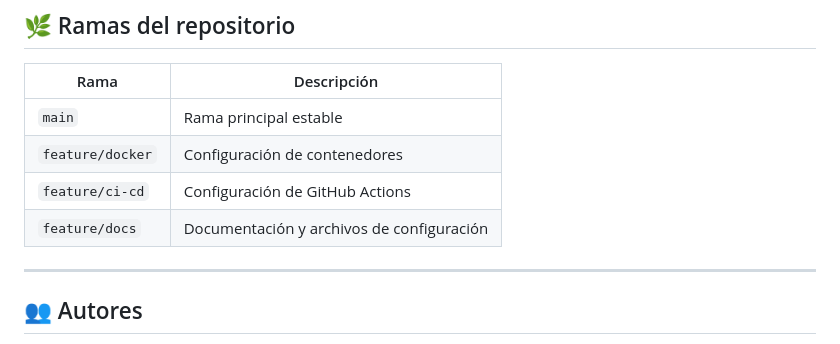
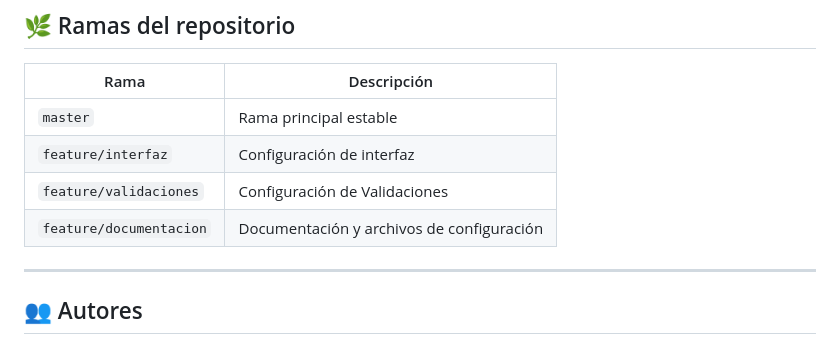
Before and after one commit to LuisGuFer/Practica_gestion_2, a Markdown page: README.md, the part around the change. Rendered like a GitHub page.

Commit message:
Actualiza documentación del proyecto

```diff
--- a/README.md
+++ b/README.md
@@ -103,10 +103,10 @@ Acceder en: http://localhost:8000
 
 | Rama | Descripción |
 |------|-------------|
-| `main` | Rama principal estable |
-| `feature/docker` | Configuración de contenedores |
-| `feature/ci-cd` | Configuración de GitHub Actions |
-| `feature/docs` | Documentación y archivos de configuración |
+| `master` | Rama principal estable |
+| `feature/interfaz` | Configuración de interfaz |
+| `feature/validaciones` | Configuración de Validaciones |
+| `feature/documentacion` | Documentación y archivos de configuración |
 
 ---
 
```
